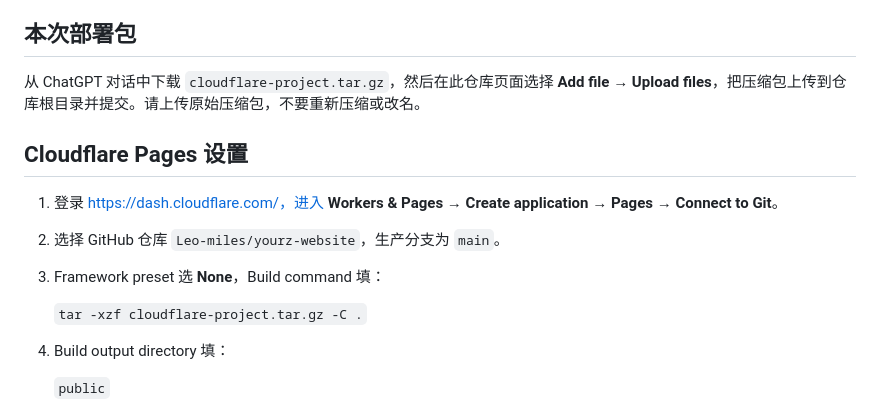
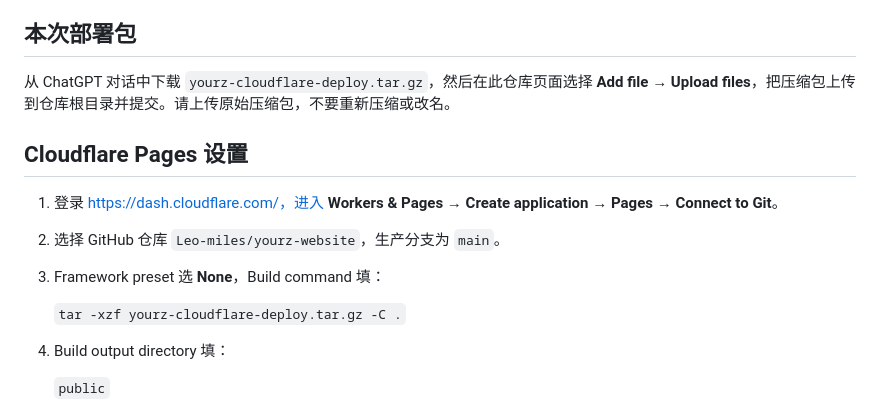
Before and after one commit to Leo-miles/yourz-website, a Markdown page: README.md, the part around the change. Rendered like a GitHub page.

Commit message:
Clarify Cloudflare deployment bundle filename

```diff
--- a/README.md
+++ b/README.md
@@ -6,7 +6,7 @@
 
 ## 本次部署包
 
-从 ChatGPT 对话中下载 `cloudflare-project.tar.gz`，然后在此仓库页面选择 **Add file → Upload files**，把压缩包上传到仓库根目录并提交。请上传原始压缩包，不要重新压缩或改名。
+从 ChatGPT 对话中下载 `yourz-cloudflare-deploy.tar.gz`，然后在此仓库页面选择 **Add file → Upload files**，把压缩包上传到仓库根目录并提交。请上传原始压缩包，不要重新压缩或改名。
 
 ## Cloudflare Pages 设置
 
@@ -14,7 +14,7 @@
 2. 选择 GitHub 仓库 `Leo-miles/yourz-website`，生产分支为 `main`。
 3. Framework preset 选 **None**，Build command 填：
 
-   `tar -xzf cloudflare-project.tar.gz -C .`
+   `tar -xzf yourz-cloudflare-deploy.tar.gz -C .`
 
 4. Build output directory 填：
 
```
